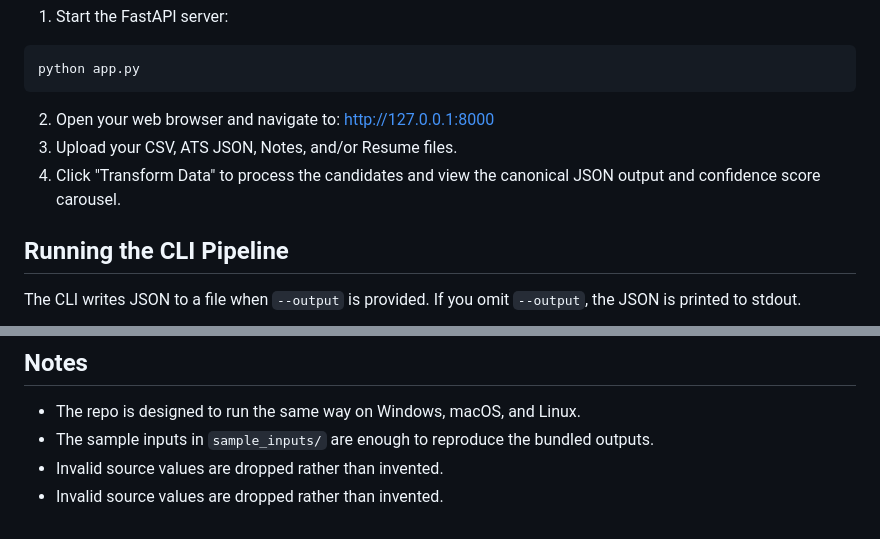
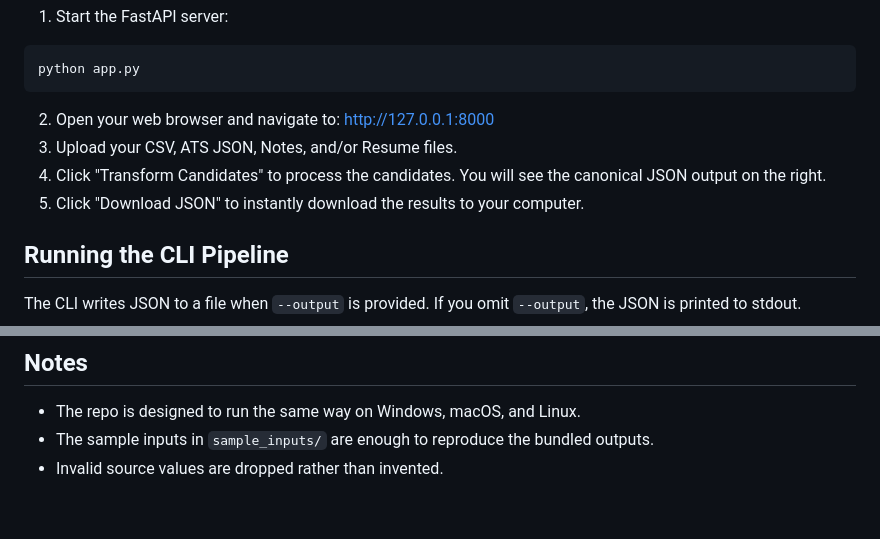
Before and after one commit to Thejashree19/candidate_transformer, a Markdown page: README.md, 2 parts joined by grey strips. GitHub-like rendering.

Commit message:
final readme

````diff
--- a/README.md
+++ b/README.md
@@ -39,7 +39,8 @@ python app.py
 ```
 2. Open your web browser and navigate to: [http://127.0.0.1:8000](http://127.0.0.1:8000)
 3. Upload your CSV, ATS JSON, Notes, and/or Resume files.
-4. Click "Transform Data" to process the candidates and view the canonical JSON output and confidence score carousel.
+4. Click "Transform Candidates" to process the candidates. You will see the canonical JSON output on the right.
+5. Click "Download JSON" to instantly download the results to your computer.
 ## Running the CLI Pipeline
 The CLI writes JSON to a file when `--output` is provided. If you omit `--output`, the JSON is printed to stdout.
 ### Default canonical output
@@ -123,4 +124,3 @@ python -m pytest -q
 - The repo is designed to run the same way on Windows, macOS, and Linux.
 - The sample inputs in `sample_inputs/` are enough to reproduce the bundled outputs.
 - Invalid source values are dropped rather than invented.
-- Invalid source values are dropped rather than invented.
````
